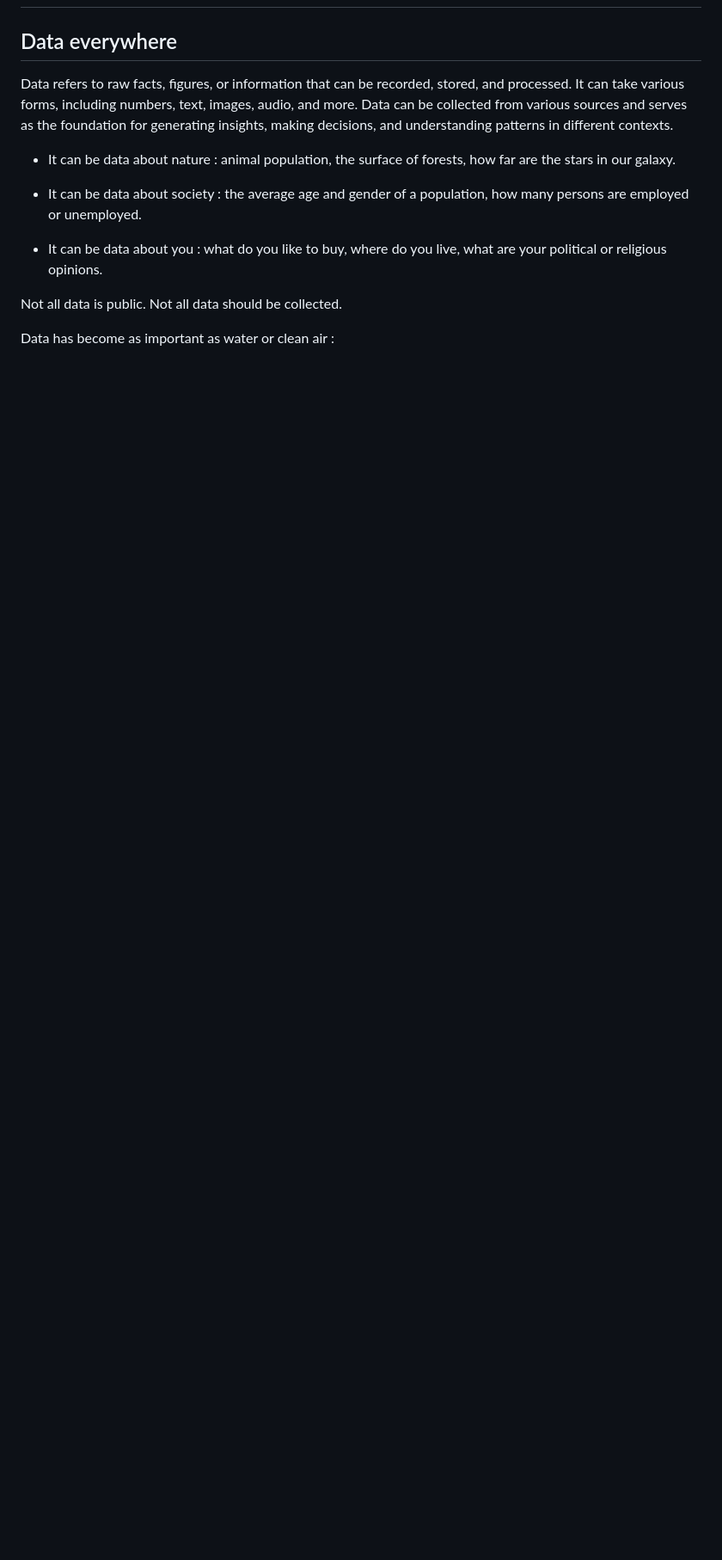
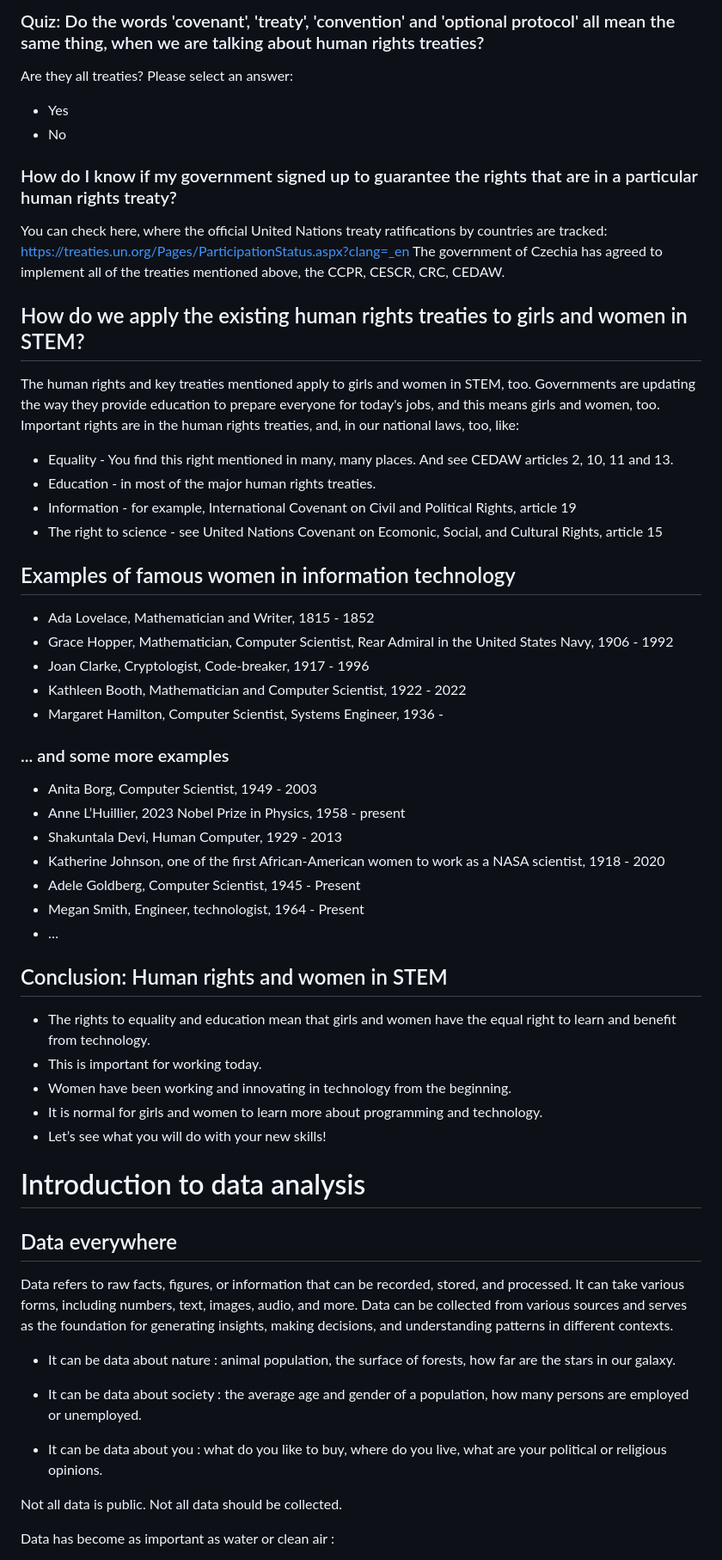
Before and after one commit to rightstech/data-science-for-business, a Markdown page: material/script.md, the part around the change printed below. Shown: that part at 86% size. GitHub-like rendering; blank space fills up the shorter version.

Commit message:
Update script.md
Adding human rights and Q and A slides.

```diff
--- a/material/script.md
+++ b/material/script.md
@@ -2,3 +66,52 @@
+### Quiz: Do the words 'covenant', 'treaty', 'convention' and 'optional protocol' all mean the same thing, when we are talking about human rights treaties?
+
+Are they all treaties?
+Please select an answer:
+* Yes
+* No
+
+### How do I know if my government signed up to guarantee the rights that are in a particular human rights treaty?
+
+You can check here, where the official United Nations treaty ratifications by countries are tracked:
+https://treaties.un.org/Pages/ParticipationStatus.aspx?clang=_en
+The government of Czechia has agreed to implement all of the treaties mentioned above, the CCPR, CESCR, CRC, CEDAW.
+
+## How do we apply the existing human rights treaties to girls and women in STEM?
+
+The human rights and key treaties mentioned apply to girls and women in STEM, too.
+Governments are updating the way they provide education to prepare everyone for today's jobs, and this means girls and women, too.
+Important rights are in the human rights treaties, and, in our national laws, too, like:
+* Equality - You find this right mentioned in many, many places. And see CEDAW articles 2, 10, 11 and 13.
+* Education - in most of the major human rights treaties.
+* Information - for example, International Covenant on Civil and Political Rights, article 19
+* The right to science - see United Nations Covenant on Ecomonic, Social, and Cultural Rights, article 15
+
+## Examples of famous women in information technology
+
+* Ada Lovelace, Mathematician and Writer, 1815 - 1852
+* Grace Hopper, Mathematician, Computer Scientist, Rear Admiral in the United States Navy, 1906 - 1992
+* Joan Clarke, Cryptologist, Code-breaker, 1917 - 1996
+* Kathleen Booth, Mathematician and Computer Scientist, 1922 - 2022
+* Margaret Hamilton, Computer Scientist, Systems Engineer, 1936 -
+
+### ... and some more examples
+* Anita Borg, Computer Scientist, 1949 - 2003
+* Anne L’Huillier, 2023 Nobel Prize in Physics, 1958 - present
+* Shakuntala Devi, Human Computer, 1929 - 2013
+* Katherine Johnson, one of the first African-American women to work as a NASA scientist, 1918 - 2020
+* Adele Goldberg, Computer Scientist, 1945 - Present
+* Megan Smith, Engineer, technologist, 1964 - Present
+* …
+
+## Conclusion: Human rights and women in STEM
+* The rights to equality and education mean that girls and women have the equal right to learn and benefit from technology.
+* This is important for working today.
+* Women have been working and innovating in technology from the beginning.
+* It is normal for girls and women to learn more about programming and technology.
+* Let’s see what you will do with your new skills!
+
+
+# Introduction to data analysis
 
 ## Data everywhere
 
```
Also changed, not shown: other parts of material/script.md (+78 -1 lines).
